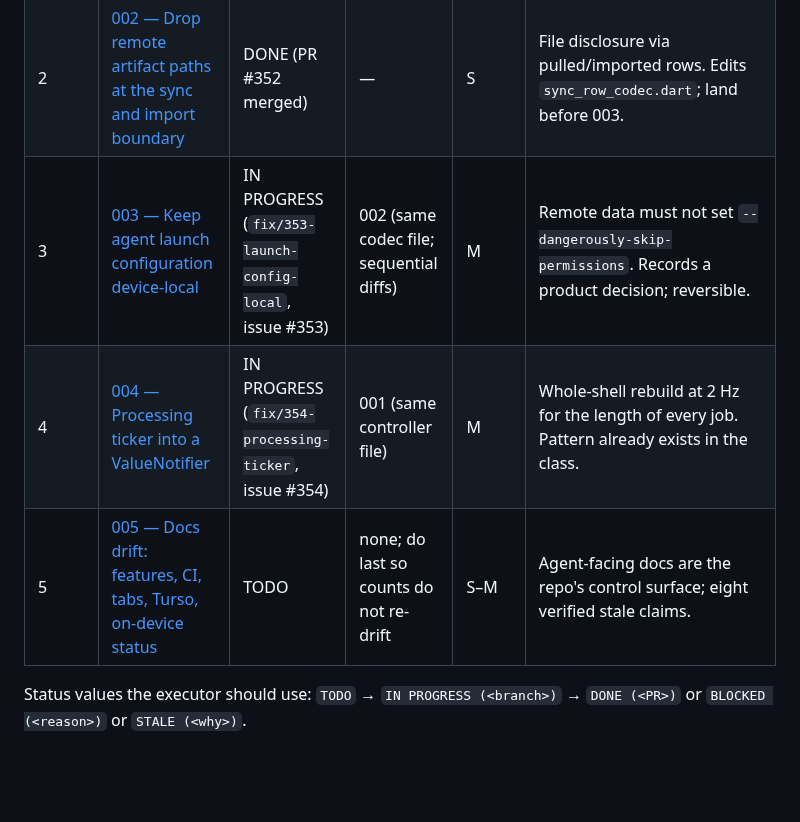
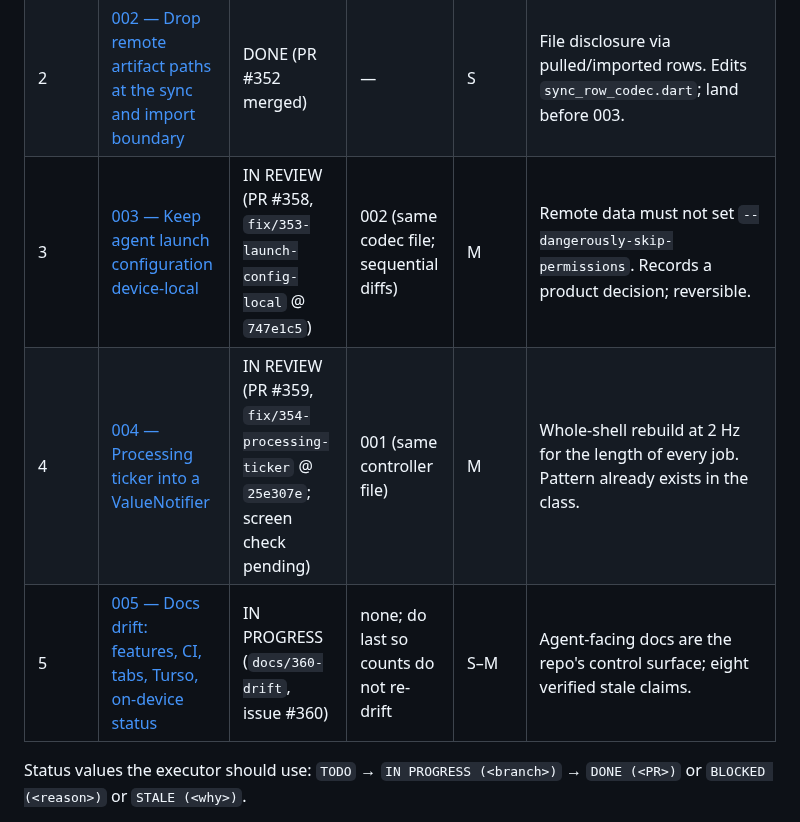
Before and after one commit to laugustyniak/augustyniak-capture, a Markdown page: plans/README.md, the part around the change. Rendered like a GitHub page; blank space fills up the shorter version.

Commit message:
docs(plans): record PRs and execution notes for plans 003 and 004
Refs #355

```diff
--- a/plans/README.md
+++ b/plans/README.md
@@ -12,9 +12,9 @@ Verification baseline at `294976b`: `flutter analyze` → `No issues found!`; `f
 | --- | --- | --- | --- | --- | --- |
 | 1 | [001 — Guard capture entry points before the index has loaded](001-guard-capture-entry-points-before-load.md) | DONE (PR #350 merged `d55330c`) | — | S | Smallest diff, protects durability invariant 2 from an unrecoverable loss. Touches `recordings_controller.dart`; land before 004. |
 | 2 | [002 — Drop remote artifact paths at the sync and import boundary](002-drop-remote-artifact-paths-at-sync-and-import-boundary.md) | DONE (PR #352 merged) | — | S | File disclosure via pulled/imported rows. Edits `sync_row_codec.dart`; land before 003. |
-| 3 | [003 — Keep agent launch configuration device-local](003-keep-agent-launch-config-device-local.md) | IN PROGRESS (`fix/353-launch-config-local`, issue #353) | 002 (same codec file; sequential diffs) | M | Remote data must not set `--dangerously-skip-permissions`. Records a product decision; reversible. |
-| 4 | [004 — Processing ticker into a ValueNotifier](004-processing-ticker-value-notifier.md) | IN PROGRESS (`fix/354-processing-ticker`, issue #354) | 001 (same controller file) | M | Whole-shell rebuild at 2 Hz for the length of every job. Pattern already exists in the class. |
-| 5 | [005 — Docs drift: features, CI, tabs, Turso, on-device status](005-docs-drift-features-ci-tabs.md) | TODO | none; do last so counts do not re-drift | S–M | Agent-facing docs are the repo's control surface; eight verified stale claims. |
+| 3 | [003 — Keep agent launch configuration device-local](003-keep-agent-launch-config-device-local.md) | IN REVIEW (PR #358, `fix/353-launch-config-local` @ `747e1c5`) | 002 (same codec file; sequential diffs) | M | Remote data must not set `--dangerously-skip-permissions`. Records a product decision; reversible. |
+| 4 | [004 — Processing ticker into a ValueNotifier](004-processing-ticker-value-notifier.md) | IN REVIEW (PR #359, `fix/354-processing-ticker` @ `25e307e`; screen check pending) | 001 (same controller file) | M | Whole-shell rebuild at 2 Hz for the length of every job. Pattern already exists in the class. |
+| 5 | [005 — Docs drift: features, CI, tabs, Turso, on-device status](005-docs-drift-features-ci-tabs.md) | IN PROGRESS (`docs/360-drift`, issue #360) | none; do last so counts do not re-drift | S–M | Agent-facing docs are the repo's control surface; eight verified stale claims. |
 
 Status values the executor should use: `TODO` → `IN PROGRESS (<branch>)` → `DONE (<PR>)` or `BLOCKED (<reason>)` or `STALE (<why>)`.
 
```
Also changed, not shown: plans/003-keep-agent-launch-config-device-local.md (+9 -1 lines), plans/004-processing-ticker-value-notifier.md (+9 -1 lines).
